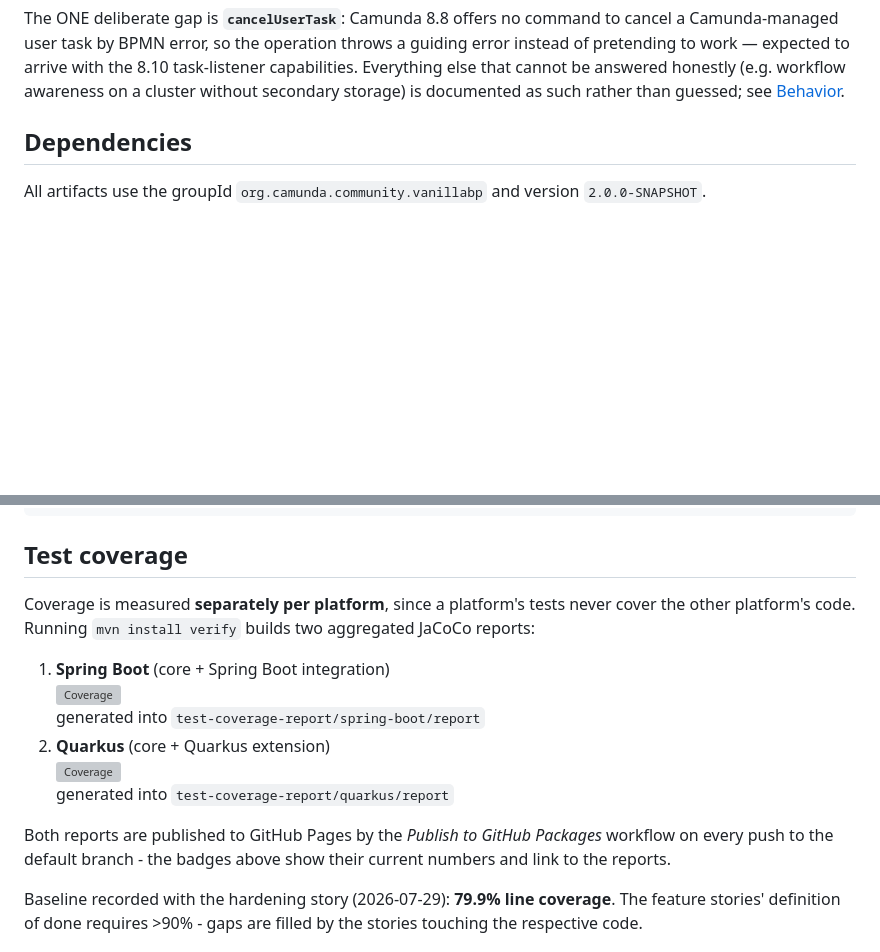
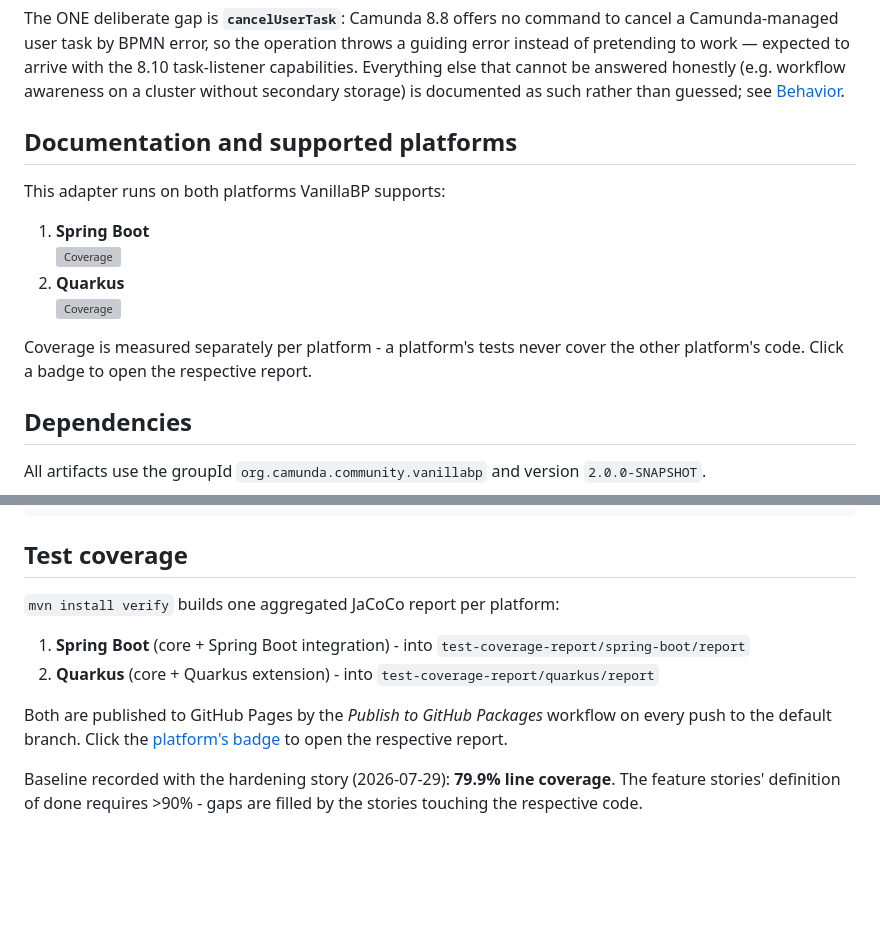
Before and after one commit to vanillabp/camunda8-adapter, a Markdown page: README.md, 2 parts joined by grey strips. GitHub-like rendering; blank space fills up the shorter version; grey boxes are pictures that could not be loaded.

Commit message:
docs: show the coverage badges up front
Move the two coverage badges into a "Documentation and supported platforms"
section right below the intro, matching adapter-platform-integration's README,
and reduce the "Test coverage" section to where the reports are generated and
published - it linked the same two badges a second time.

Co-Authored-By: Claude Opus 5 (1M context) <noreply@anthropic.com>
Claude-Session: https://claude.ai/code/session_01Hb4KGhpW4NGdYFYCgo6Hfn

```diff
--- a/README.md
+++ b/README.md
@@ -30,6 +30,16 @@ of pretending to work — expected to arrive with the 8.10 task-listener capabil
 Everything else that cannot be answered honestly (e.g. workflow awareness on a cluster
 without secondary storage) is documented as such rather than guessed; see
 [Behavior](#behavior).
+
+## Documentation and supported platforms
+
+This adapter runs on both platforms VanillaBP supports:
+
+1. **Spring Boot**<br>[![Coverage](https://img.shields.io/badge/dynamic/regex?url=https%3A%2F%2Fvanillabp.github.io%2Fcamunda8-adapter%2Fspring-boot-report%2Findex.html&search=Total.*%3F.([0-9]%2B)[^0-9]*%3F%25&replace=%241%25&flags=m&label=Coverage&color=green&cacheSeconds=60)](https://vanillabp.github.io/camunda8-adapter/spring-boot-report)
+2. **Quarkus**<br>[![Coverage](https://img.shields.io/badge/dynamic/regex?url=https%3A%2F%2Fvanillabp.github.io%2Fcamunda8-adapter%2Fquarkus-report%2Findex.html&search=Total.*%3F.([0-9]%2B)[^0-9]*%3F%25&replace=%241%25&flags=m&label=Coverage&color=green&cacheSeconds=60)](https://vanillabp.github.io/camunda8-adapter/quarkus-report)
+
+Coverage is measured separately per platform - a platform's tests never cover the other
+platform's code. Click a badge to open the respective report.
 
 ## Dependencies
 
@@ -369,16 +379,14 @@ mvn install verify
 
 ## Test coverage
 
-Coverage is measured **separately per platform**, since a platform's tests never cover the other
-platform's code. Running `mvn install verify` builds two aggregated JaCoCo reports:
+`mvn install verify` builds one aggregated JaCoCo report per platform:
 
-1. **Spring Boot** (core + Spring Boot integration)<br>[![Coverage](https://img.shields.io/badge/dynamic/regex?url=https%3A%2F%2Fvanillabp.github.io%2Fcamunda8-adapter%2Fspring-boot-report%2Findex.html&search=Total.*%3F.([0-9]%2B)[^0-9]*%3F%25&replace=%241%25&flags=m&label=Coverage&color=green&cacheSeconds=60)](https://vanillabp.github.io/camunda8-adapter/spring-boot-report)<br>
-   generated into `test-coverage-report/spring-boot/report`
-2. **Quarkus** (core + Quarkus extension)<br>[![Coverage](https://img.shields.io/badge/dynamic/regex?url=https%3A%2F%2Fvanillabp.github.io%2Fcamunda8-adapter%2Fquarkus-report%2Findex.html&search=Total.*%3F.([0-9]%2B)[^0-9]*%3F%25&replace=%241%25&flags=m&label=Coverage&color=green&cacheSeconds=60)](https://vanillabp.github.io/camunda8-adapter/quarkus-report)<br>
-   generated into `test-coverage-report/quarkus/report`
+1. **Spring Boot** (core + Spring Boot integration) - into `test-coverage-report/spring-boot/report`
+2. **Quarkus** (core + Quarkus extension) - into `test-coverage-report/quarkus/report`
 
-Both reports are published to GitHub Pages by the *Publish to GitHub Packages* workflow on every
-push to the default branch - the badges above show their current numbers and link to the reports.
+Both are published to GitHub Pages by the *Publish to GitHub Packages* workflow on every push to
+the default branch. Click the [platform's badge](#documentation-and-supported-platforms) to open
+the respective report.
 
 Baseline recorded with the hardening story (2026-07-29): **79.9% line coverage**. The feature
 stories' definition of done requires >90% - gaps are filled by the stories touching the respective
```
